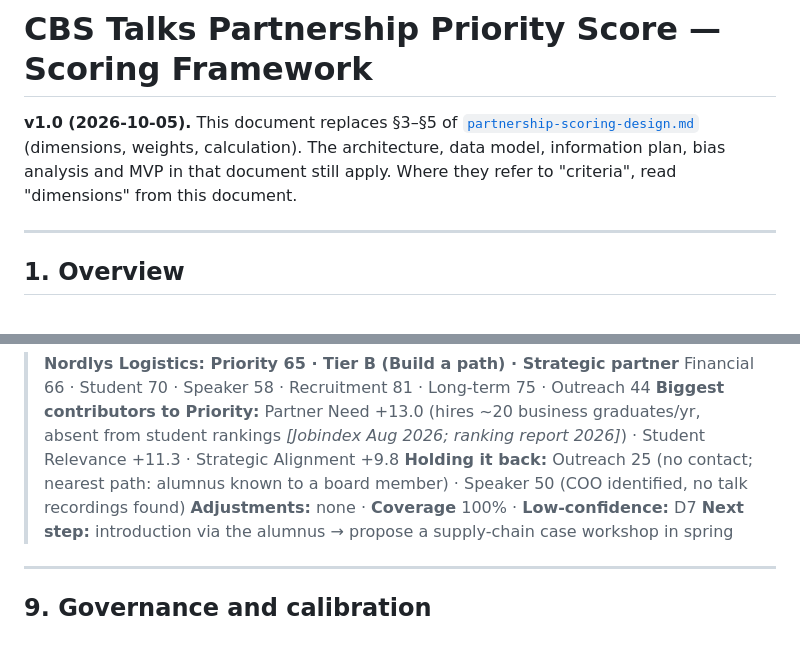
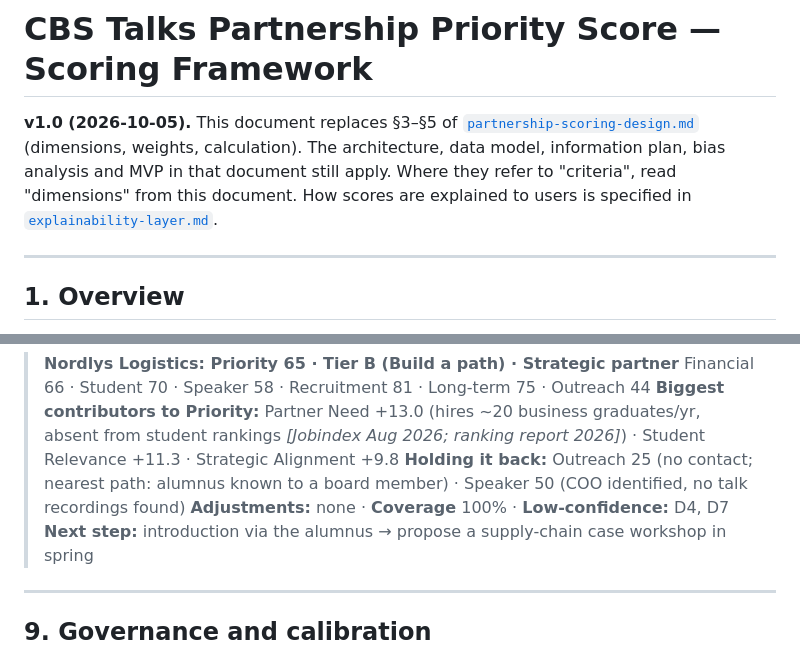
Before and after one commit to Jonathanh04/CBS, a Markdown page: docs/scoring-framework.md, 2 parts joined by grey strips. GitHub-like rendering.

```diff
--- a/docs/scoring-framework.md
+++ b/docs/scoring-framework.md
@@ -4,7 +4,8 @@
 [`partnership-scoring-design.md`](partnership-scoring-design.md) (dimensions,
 weights, calculation). The architecture, data model, information plan, bias
 analysis and MVP in that document still apply. Where they refer to "criteria",
-read "dimensions" from this document.
+read "dimensions" from this document. How scores are explained to users is
+specified in [`explainability-layer.md`](explainability-layer.md).
 
 ---
 
@@ -562,7 +563,7 @@ A card for Nordlys would open like this:
 > Financial 66 · Student 70 · Speaker 58 · Recruitment 81 · Long-term 75 · Outreach 44
 > **Biggest contributors to Priority:** Partner Need +13.0 (hires ~20 business graduates/yr, absent from student rankings *[Jobindex Aug 2026; ranking report 2026]*) · Student Relevance +11.3 · Strategic Alignment +9.8
 > **Holding it back:** Outreach 25 (no contact; nearest path: alumnus known to a board member) · Speaker 50 (COO identified, no talk recordings found)
-> **Adjustments:** none · **Coverage** 100% · **Low-confidence:** D7
+> **Adjustments:** none · **Coverage** 100% · **Low-confidence:** D4, D7
 > **Next step:** introduction via the alumnus → propose a supply-chain case workshop in spring
 
 ---
```
Also changed, not shown: docs/explainability-layer.md (added, +471 -0 lines).
